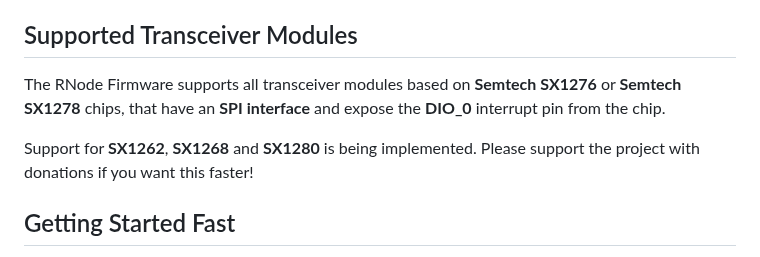
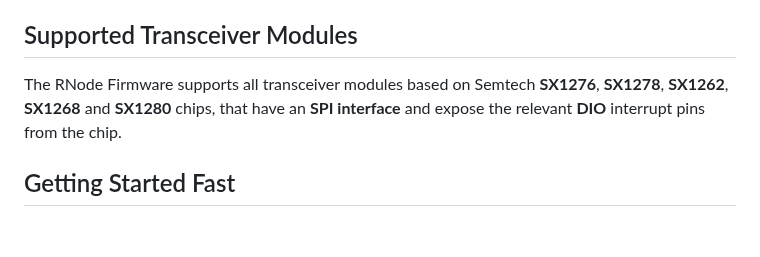
Before and after one commit to markqvist/RNode_Firmware, a Markdown page: README.md, the part around the change. GitHub-like rendering; blank space fills up the shorter version.

```diff
--- a/README.md
+++ b/README.md
@@ -83,9 +83,7 @@ The RNode Firmware supports the following boards:
 - Homebrew RNodes based on generic ESP32 boards
 
 ## Supported Transceiver Modules
-The RNode Firmware supports all transceiver modules based on **Semtech SX1276** or **Semtech SX1278** chips, that have an **SPI interface** and expose the **DIO_0** interrupt pin from the chip.
-
-Support for **SX1262**, **SX1268** and **SX1280** is being implemented. Please support the project with donations if you want this faster!
+The RNode Firmware supports all transceiver modules based on Semtech **SX1276**, **SX1278**, **SX1262**, **SX1268** and **SX1280** chips, that have an **SPI interface** and expose the relevant **DIO** interrupt pins from the chip.
 
 ## Getting Started Fast
 You can download and flash the firmware to all the supported boards using the [RNode Config Utility](https://github.com/markqvist/rnodeconfigutil). All firmware releases are now handled and installed directly through the `rnodeconf` utility, which is included in the `rns` package. It can be installed via `pip`:
```
